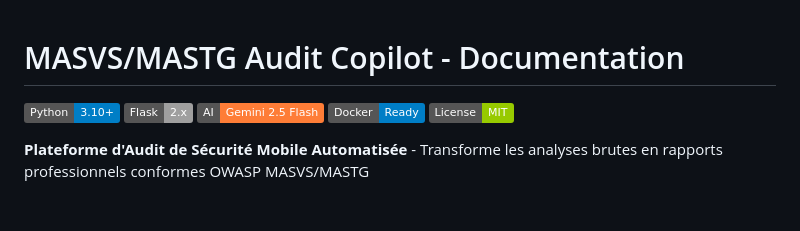
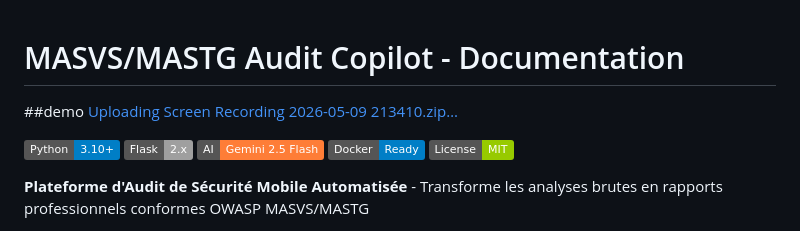
Before and after one commit to lakbita-fatimaezzahra/masvs-audit-copilot, a Markdown page: README.md, the part around the change. Drawn GitHub-style; badges without logos; blank space fills up the shorter version.

```diff
--- a/README.md
+++ b/README.md
@@ -1,4 +1,11 @@
 # MASVS/MASTG Audit Copilot - Documentation
+
+
+
+##demo
+[Uploading Screen Recording 2026-05-09 213410.zip…]()
+
+
 
 ![Python](https://img.shields.io/badge/Python-3.10+-blue.svg)
 ![Flask](https://img.shields.io/badge/Flask-2.x-lightgrey.svg)
```
